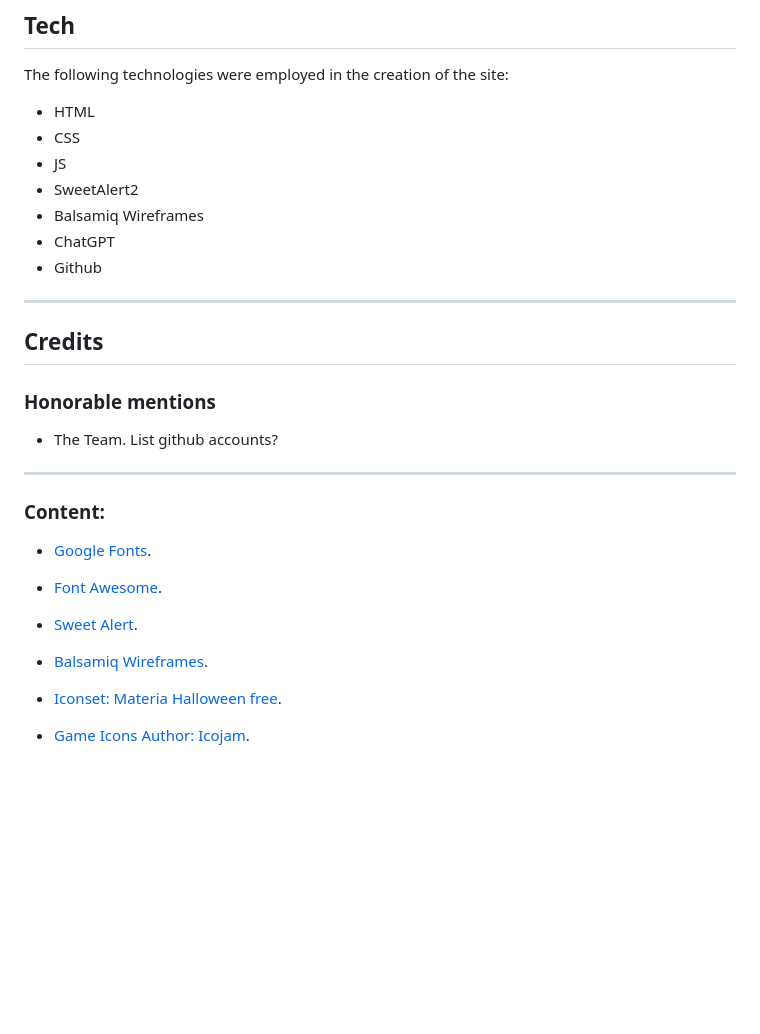
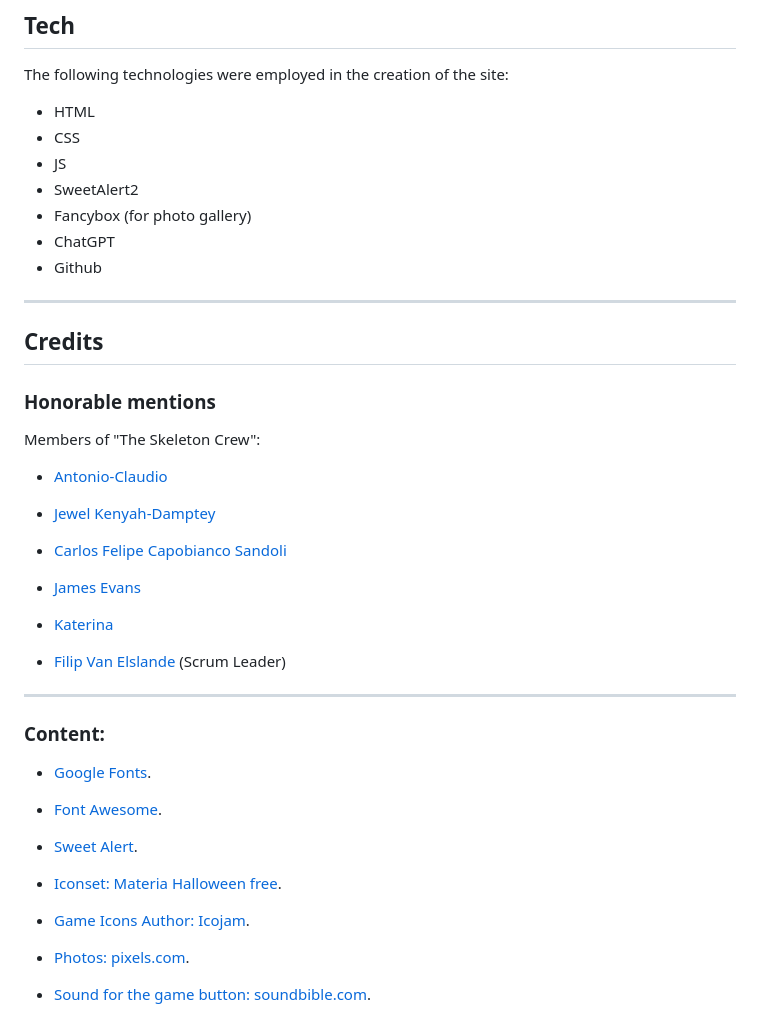
Before and after one commit to e-kai00/hackoween, a Markdown page: README.md, the part around the change. GitHub-like rendering; blank space fills up the shorter version.

Commit message:
Update README: tech and credits section

```diff
--- a/README.md
+++ b/README.md
@@ -207,7 +207,7 @@ The following technologies were employed in the creation of the site:
 -   CSS
 -   JS
 -   SweetAlert2
--   Balsamiq Wireframes
+-   Fancybox (for photo gallery)
 -   ChatGPT
 -   Github
 
@@ -217,7 +217,21 @@ The following technologies were employed in the creation of the site:
 
 ### **Honorable mentions**
 
--   The Team.  List github accounts?
+Members of "The Skeleton Crew":
+
+- [Antonio-Claudio](https://github.com/Balkaneros91)
+
+- [Jewel Kenyah-Damptey](https://github.com/Apostle01)
+
+- [Carlos Felipe Capobianco Sandoli](https://github.com/felipesandoli)
+
+- [James Evans](https://github.com/broken-helix)
+
+- [Katerina](https://github.com/e-kai00)
+
+- [Filip Van Elslande](https://github.com/Harmonica-Men)
+ (Scrum Leader)
+
 
 ---
 
@@ -229,8 +243,10 @@ The following technologies were employed in the creation of the site:
 
 -   [Sweet Alert](https://sweetalert2.github.io/).
 
--   [Balsamiq Wireframes](https://balsamiq.com/wireframes/).
-
 -   [Iconset: Materia Halloween free](https://www.iconfinder.com/iconsets/materia-halloween-free/).
 
 -   [Game Icons Author: Icojam](https://www.iconfinder.com/Icojam/).
+
+-   [Photos: pixels.com](https://www.pexels.com/).
+
+-   [Sound for the game button: soundbible.com](https://soundbible.com/2055-Evil-Laugh-Male-6.html#).
```
